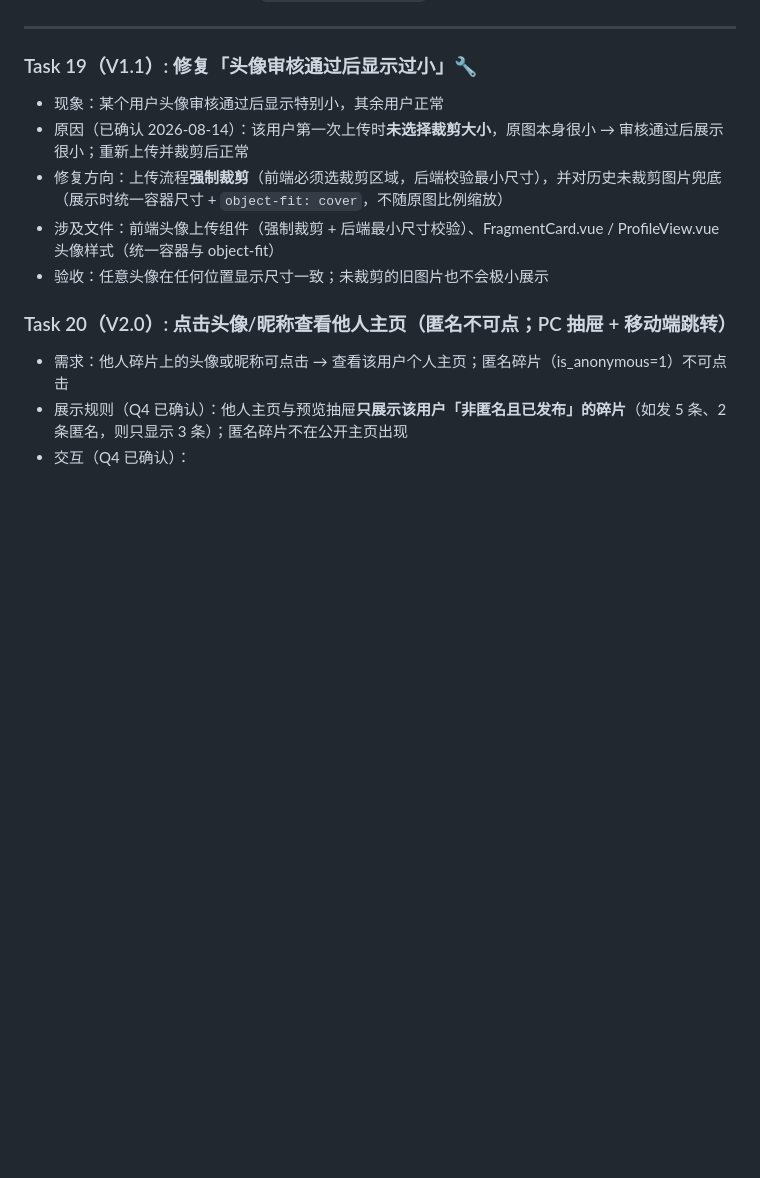
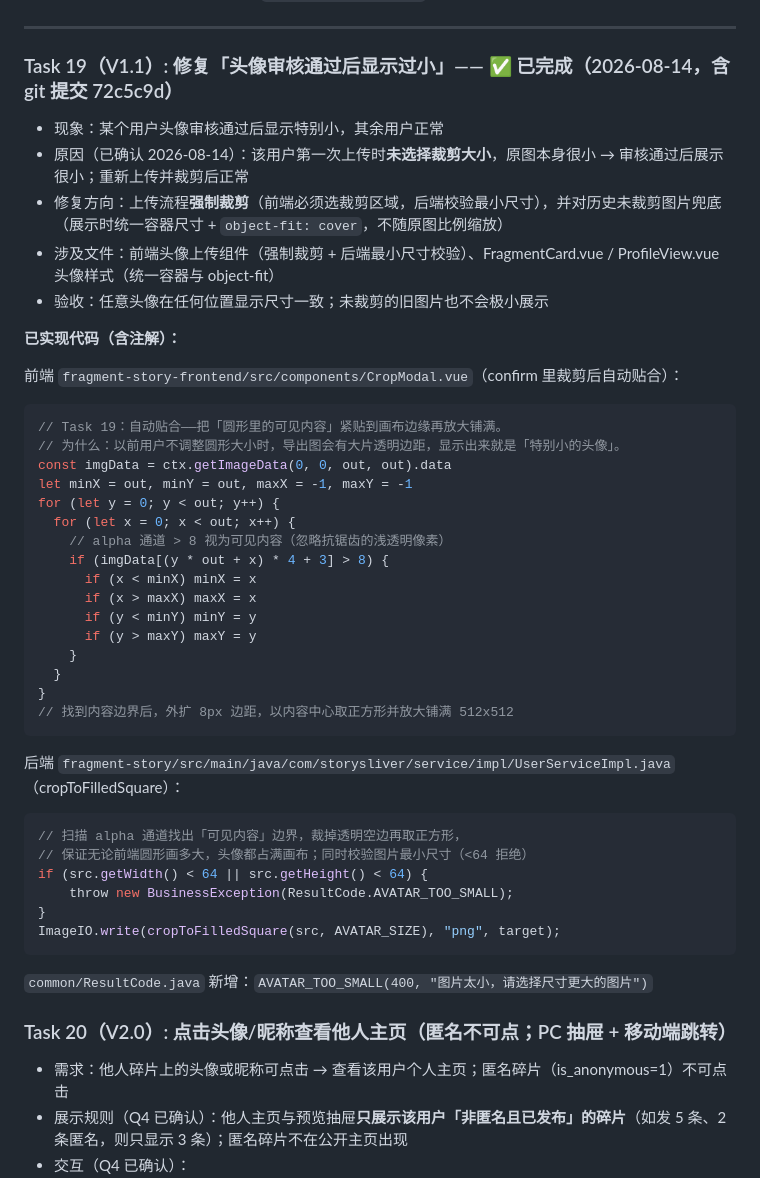
Before and after one commit to J1aen/story-sliver, a Markdown page: 实现计划.md, the part around one of its changes. Rendered like a GitHub page; blank space fills up the shorter version.

````diff
--- a/实现计划.md
+++ b/实现计划.md
@@ -3688,13 +3688,49 @@ git commit -m "deploy: 腾讯云部署配置"
 
 ---
 
-### Task 19（V1.1）: 修复「头像审核通过后显示过小」🔧
+### Task 19（V1.1）: 修复「头像审核通过后显示过小」—— ✅ 已完成（2026-08-14，含 git 提交 72c5c9d）
 
 - 现象：某个用户头像审核通过后显示特别小，其余用户正常
 - 原因（已确认 2026-08-14）：该用户第一次上传时**未选择裁剪大小**，原图本身很小 → 审核通过后展示很小；重新上传并裁剪后正常
 - 修复方向：上传流程**强制裁剪**（前端必须选裁剪区域，后端校验最小尺寸），并对历史未裁剪图片兜底（展示时统一容器尺寸 + `object-fit: cover`，不随原图比例缩放）
 - 涉及文件：前端头像上传组件（强制裁剪 + 后端最小尺寸校验）、FragmentCard.vue / ProfileView.vue 头像样式（统一容器与 object-fit）
 - 验收：任意头像在任何位置显示尺寸一致；未裁剪的旧图片也不会极小展示
+
+**已实现代码（含注解）：**
+
+前端 `fragment-story-frontend/src/components/CropModal.vue`（confirm 里裁剪后自动贴合）：
+
+```js
+// Task 19：自动贴合——把「圆形里的可见内容」紧贴到画布边缘再放大铺满。
+// 为什么：以前用户不调整圆形大小时，导出图会有大片透明边距，显示出来就是「特别小的头像」。
+const imgData = ctx.getImageData(0, 0, out, out).data
+let minX = out, minY = out, maxX = -1, maxY = -1
+for (let y = 0; y < out; y++) {
+  for (let x = 0; x < out; x++) {
+    // alpha 通道 > 8 视为可见内容（忽略抗锯齿的浅透明像素）
+    if (imgData[(y * out + x) * 4 + 3] > 8) {
+      if (x < minX) minX = x
+      if (x > maxX) maxX = x
+      if (y < minY) minY = y
+      if (y > maxY) maxY = y
+    }
+  }
+}
+// 找到内容边界后，外扩 8px 边距，以内容中心取正方形并放大铺满 512x512
+```
+
+后端 `fragment-story/src/main/java/com/storysliver/service/impl/UserServiceImpl.java`（cropToFilledSquare）：
+
+```java
+// 扫描 alpha 通道找出「可见内容」边界，裁掉透明空边再取正方形，
+// 保证无论前端圆形画多大，头像都占满画布；同时校验图片最小尺寸（<64 拒绝）
+if (src.getWidth() < 64 || src.getHeight() < 64) {
+    throw new BusinessException(ResultCode.AVATAR_TOO_SMALL);
+}
+ImageIO.write(cropToFilledSquare(src, AVATAR_SIZE), "png", target);
+```
+
+`common/ResultCode.java` 新增：`AVATAR_TOO_SMALL(400, "图片太小，请选择尺寸更大的图片")`
 
 ### Task 20（V2.0）: 点击头像/昵称查看他人主页（匿名不可点；PC 抽屉 + 移动端跳转）
 
````
Also changed, not shown: other parts of 实现计划.md (+85 -3 lines).
